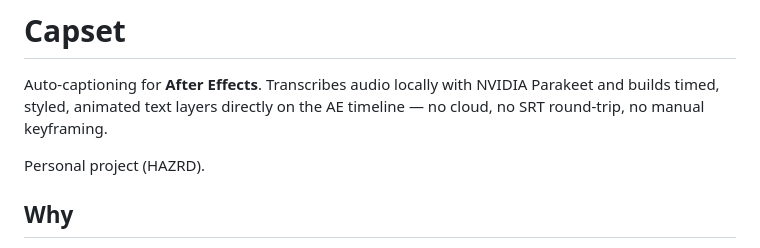
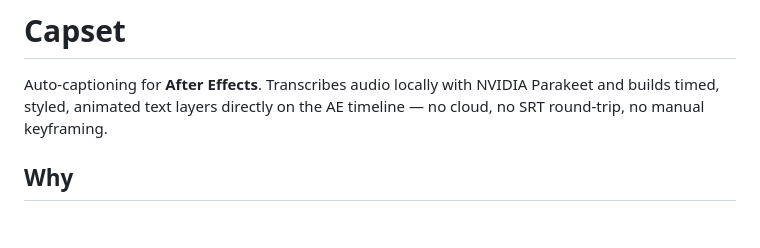
Before and after one commit to HazrdDesign/Capset, a Markdown page: README.md, the part around the change. Drawn GitHub-style; blank space fills up the shorter version.

Commit message:
Remove personal project mention from README
Removed personal project note from the README.

```diff
--- a/README.md
+++ b/README.md
@@ -3,8 +3,6 @@
 Auto-captioning for **After Effects**. Transcribes audio locally with NVIDIA
 Parakeet and builds timed, styled, animated text layers directly on the AE
 timeline — no cloud, no SRT round-trip, no manual keyframing.
-
-Personal project (HAZRD).
 
 ## Why
 
```
